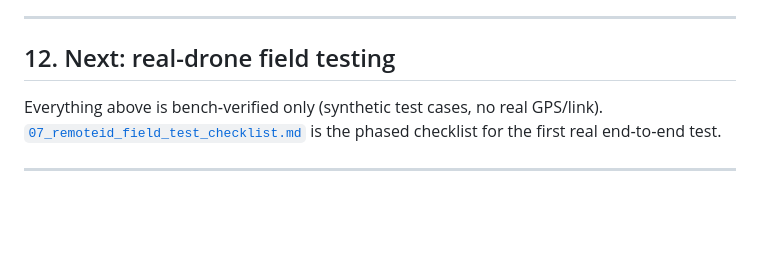
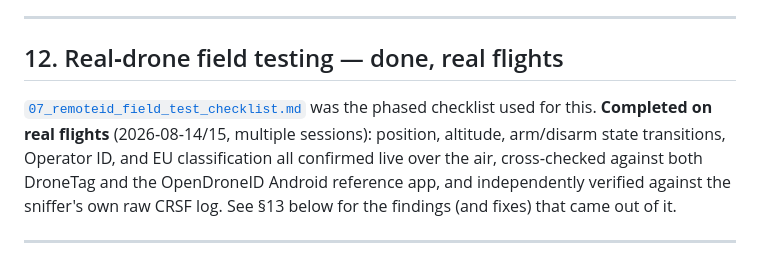
Before and after one commit to palia95/ELRS-Telemetry-Sniffer-Ground-Station, a Markdown page: docs/06_remoteid_broadcast.md, the part around the change. GitHub-like rendering; blank space fills up the shorter version.

```diff
--- a/docs/06_remoteid_broadcast.md
+++ b/docs/06_remoteid_broadcast.md
@@ -564,11 +564,15 @@ board revision; if truly non‑PA, drop those two keys from the layout JSON.
 
 ---
 
-## 12. Next: real-drone field testing
+## 12. Real‑drone field testing — done, real flights
 
-Everything above is bench‑verified only (synthetic test cases, no real
-GPS/link). [`07_remoteid_field_test_checklist.md`](07_remoteid_field_test_checklist.md)
-is the phased checklist for the first real end‑to‑end test.
+[`07_remoteid_field_test_checklist.md`](07_remoteid_field_test_checklist.md)
+was the phased checklist used for this. **Completed on real flights**
+(2026‑08‑14/15, multiple sessions): position, altitude, arm/disarm state
+transitions, Operator ID, and EU classification all confirmed live over the
+air, cross‑checked against both DroneTag and the OpenDroneID Android
+reference app, and independently verified against the sniffer's own raw
+CRSF log. See §13 below for the findings (and fixes) that came out of it.
 
 ---
 
```
Also changed, not shown: README.md (+7 -3 lines), docs/07_remoteid_field_test_checklist.md (+10 -5 lines).
